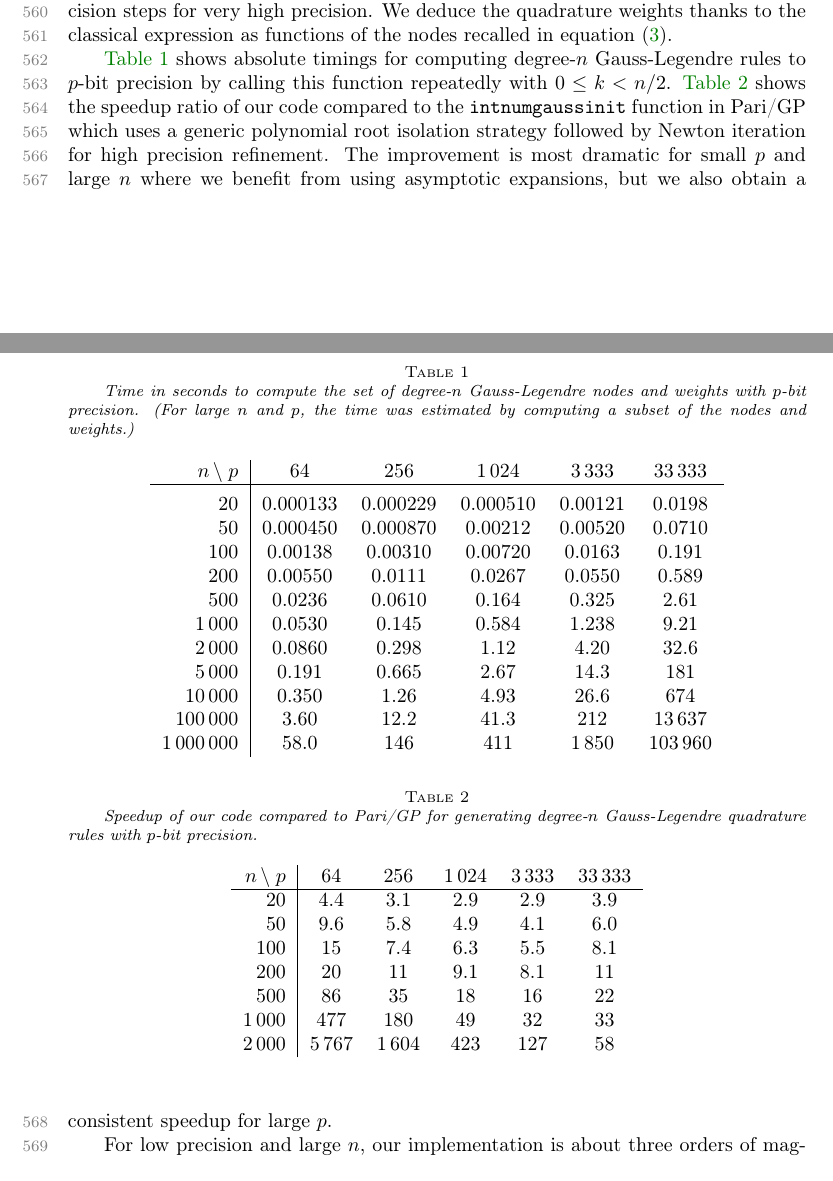
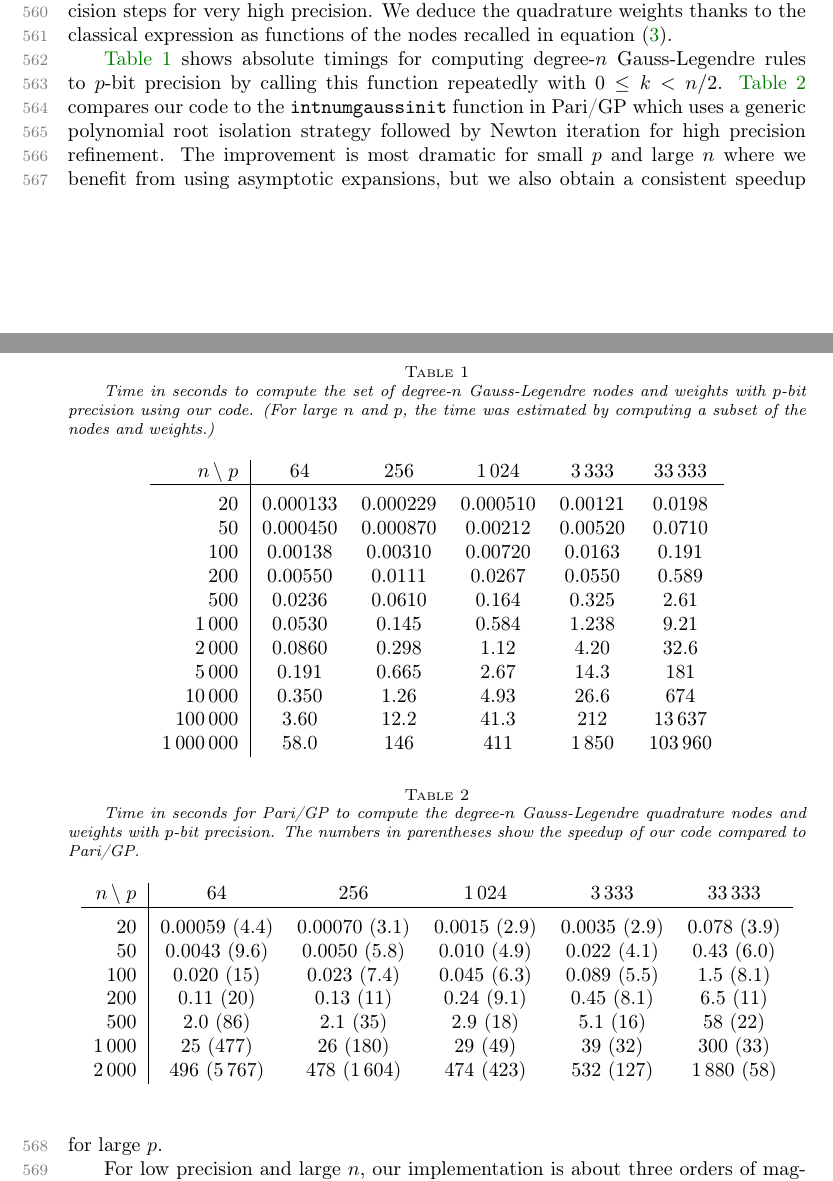
Before and after one commit to fredrik-johansson/legendrepaper, a LaTeX paper (legendre.tex): two parts of pages 17 and 18 of 23, joined at a grey line, cut so that both start at the same text. Compiled offline with pdfLaTeX.

Commit message:
Include absolute timings in Pari/GP table; move tables slightly.

```diff
--- a/legendre.tex
+++ b/legendre.tex
@@ -1405,8 +1405,9 @@ at doubling precision steps for very high precision.
 We deduce the quadrature weights thanks to the classical expression as
 functions of the nodes recalled in equation~\eqref{eq:glquad}.
 
-\begin{table}[h!]
-\caption{Time in seconds to compute the set of degree-$n$ Gauss-Legendre nodes and weights with $p$-bit precision.
+\begin{table}[t!]
+\caption{Time in seconds to compute the set of degree-$n$ Gauss-Legendre nodes and weights with $p$-bit precision
+using our code.
 (For large $n$ and $p$, the time was estimated by computing a subset of the nodes and weights.)}
 \label{tab:timings}
 \begin{center}
@@ -1437,19 +1438,20 @@ $n\, \backslash \; p$ & 64 & 256 & 1\,024 & 3\,333 & 33\,333 \\
 %  25.301      26.090      28.680       39.296      300.248
 %  496.0       478.0       474.0        532.0       1880.0
 
-\begin{table}[h!]
-\caption{Speedup of our code compared to Pari/GP for generating degree-$n$ Gauss-Legendre quadrature rules with $p$-bit precision.}
+\begin{table}[t!]
+\caption{Time in seconds for Pari/GP to compute the degree-$n$ Gauss-Legendre quadrature nodes and weights with $p$-bit precision. The
+numbers in parentheses show the speedup of our code compared to Pari/GP.}
 \label{tab:parispeedup}
 \begin{center}
 \begin{tabular}{ r | c c c c c }
-$n\, \backslash \; p$ & 64 & 256 & 1\,024 & 3\,333 & 33\,333 \\ \hline
-20  & 4.4  &  3.1  &  2.9  &  2.9  &  3.9  \\
-50  & 9.6  &  5.8 &  4.9  &  4.1 &  6.0  \\
-100  &  15 &   7.4  &   6.3  &  5.5 &  8.1  \\
-200  &  20  &  11  &  9.1  &  8.1  &  11  \\
-500  &  86 & 35  &  18  &  16  &  22  \\
-1\,000  & 477  &  180 &  49  &  32  &  33  \\
-2\,000  &  5\,767 & 1\,604  &  423  &  127  &  58  \\
+$n\, \backslash \; p$ & 64 & 256 & 1\,024 & 3\,333 & 33\,333 \\ \hline\rule{0pt}{3ex}
+20      & 0.00059 (4.4)  &  0.00070 (3.1)  &  0.0015 (2.9)  &  0.0035 (2.9)  &  0.078 (3.9)  \\
+50      & 0.0043 (9.6)  &  0.0050 (5.8) &  0.010 (4.9)  &  0.022 (4.1) &  0.43 (6.0)  \\
+100     &  0.020 (15)   &   0.023 (7.4)  &   0.045 (6.3)  &  0.089 (5.5) &  1.5 (8.1)  \\
+200     &  0.11 (20)   &  0.13 (11)  &  0.24 (9.1)  &  0.45 (8.1)  &  6.5 (11)  \\
+500     &  2.0 (86)     & 2.1 (35)  &  2.9 (18)  &  5.1 (16)  &  58 (22)  \\
+1\,000  & 25 (477)    &  26 (180) &  29 (49)  &  39 (32)  & 300 (33) \\
+2\,000  &  496 (5\,767)   & 478 (1\,604)  &  474 (423)  &  532 (127)  &  1\,880 (58)  \\
 \end{tabular}
 \end{center}
 \end{table}
@@ -1457,8 +1459,8 @@ $n\, \backslash \; p$ & 64 & 256 & 1\,024 & 3\,333 & 33\,333 \\ \hline
 \Cref{tab:timings} shows absolute timings for computing
 degree-$n$ Gauss-Legendre rules to $p$-bit precision
 by calling this function repeatedly with $0 \le k < n / 2$.
-\Cref{tab:parispeedup} shows the speedup ratio of our code
-compared to the \texttt{intnumgaussinit} function in Pari/GP
+\Cref{tab:parispeedup} compares our code
+to the \texttt{intnumgaussinit} function in Pari/GP
 which uses a generic polynomial root isolation strategy
 followed by Newton iteration for high precision refinement.
 The improvement is most dramatic for small~$p$ and large~$n$ where
```
Also changed, not shown: legendre.tex (32 more changed lines).
